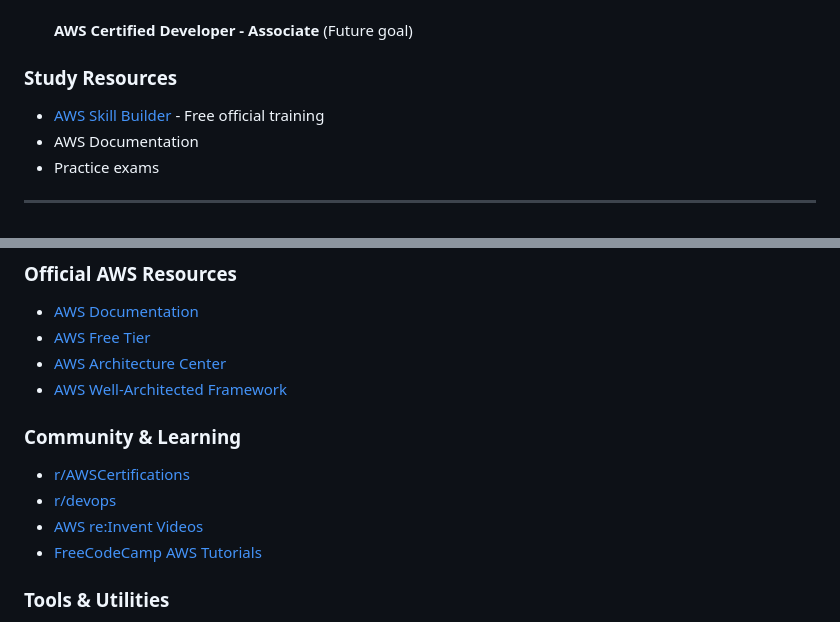
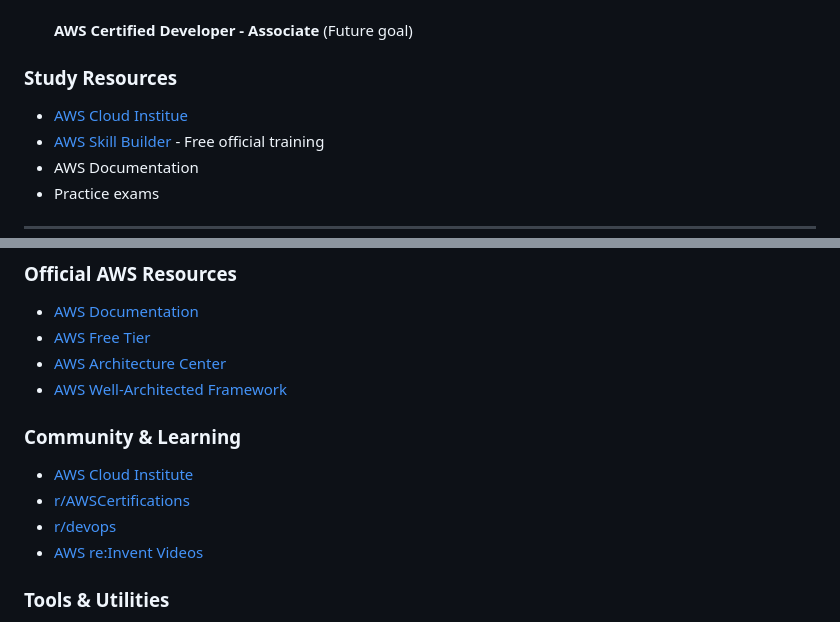
Before and after one commit to ShannonPosey/90-day-aws-journey, a Markdown page: README.md, 2 parts joined by grey strips. GitHub-like rendering.

Commit message:
Update study resources and community links
Removed FreeCodeCamp AWS Tutorials from the community section and added AWS Cloud Institute link to study resources.

```diff
--- a/README.md
+++ b/README.md
@@ -237,6 +237,7 @@ This repository documents my intensive 90-day journey to become an AWS Cloud Eng
 
 ### Study Resources
 
+- [AWS Cloud Institue](https://aws.amazon.com/training/aws-cloud-institute/)
 - [AWS Skill Builder](https://skillbuilder.aws/) - Free official training
 - AWS Documentation
 - Practice exams
@@ -306,11 +307,13 @@ terraform destroy
 - [AWS Architecture Center](https://aws.amazon.com/architecture/)
 - [AWS Well-Architected Framework](https://aws.amazon.com/architecture/well-architected/)
 
+
 ### Community & Learning
+- [AWS Cloud Institute](https://aws.amazon.com/training/aws-cloud-institute/)
 - [r/AWSCertifications](https://www.reddit.com/r/AWSCertifications/)
 - [r/devops](https://www.reddit.com/r/devops/)
 - [AWS re:Invent Videos](https://www.youtube.com/user/AmazonWebServices)
-- [FreeCodeCamp AWS Tutorials](https://www.youtube.com/c/Freecodecamp)
+
 
 ### Tools & Utilities
 - [AWS Pricing Calculator](https://calculator.aws/)
```
